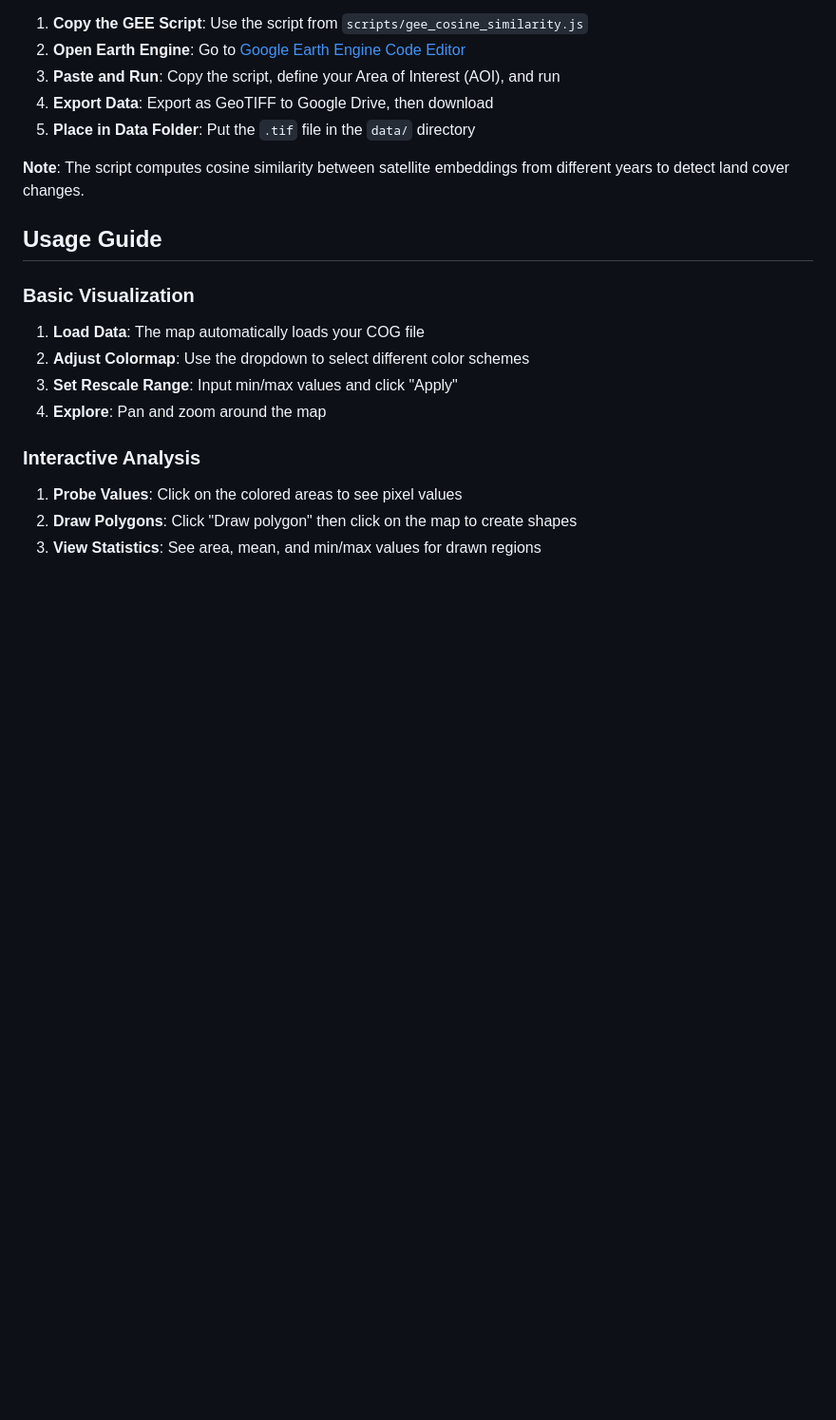
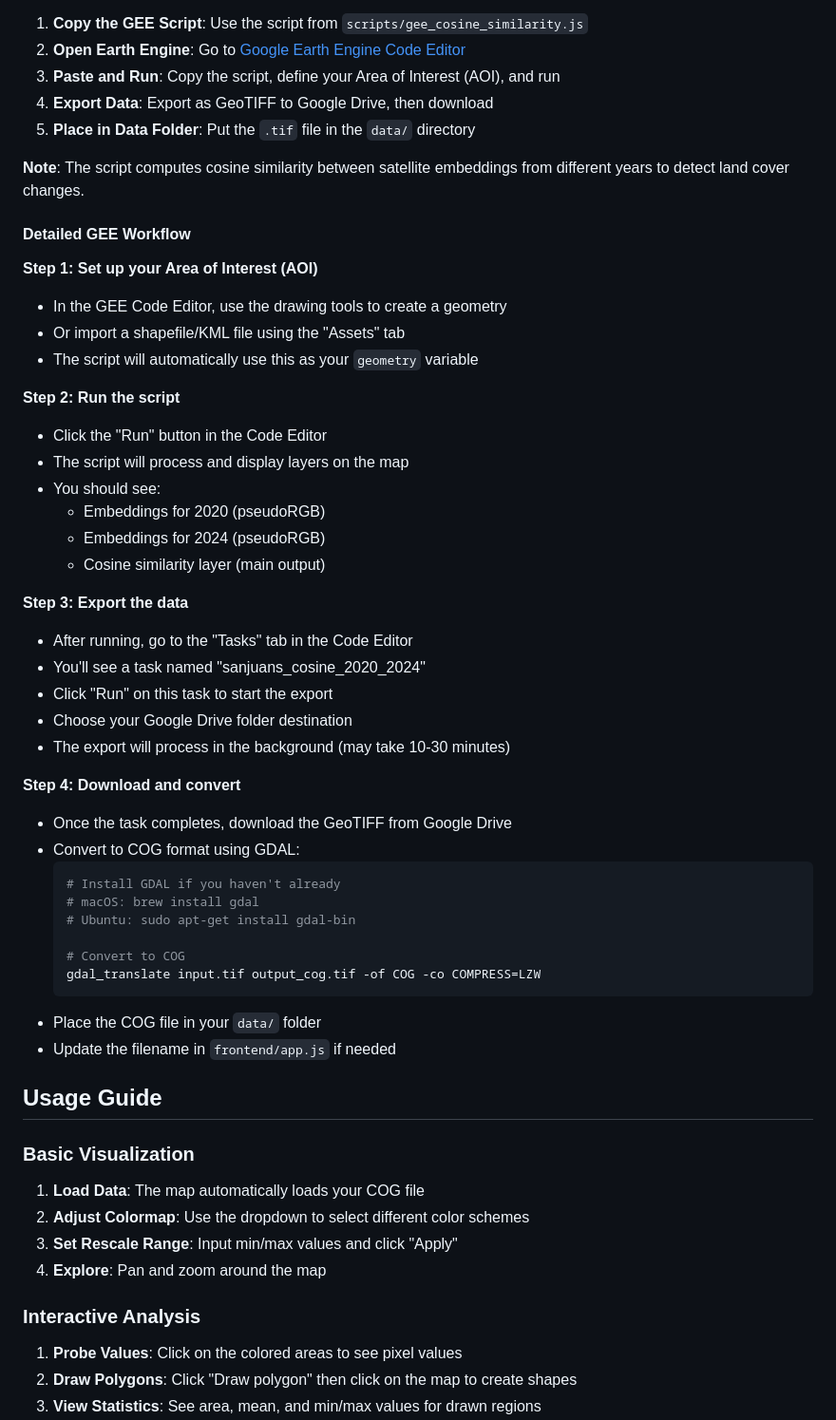
Before and after one commit to rgdonohue/satellite-embeddings-change, a Markdown page: README.md, the part around the change printed below. Shown: that part at 95% size. GitHub-like rendering; blank space fills up the shorter version.

````diff
--- a/README.md
+++ b/README.md
@@ -67,6 +67,42 @@ If you want to generate your own cosine similarity data:
 5. **Place in Data Folder**: Put the `.tif` file in the `data/` directory
 
 **Note**: The script computes cosine similarity between satellite embeddings from different years to detect land cover changes.
+
+#### Detailed GEE Workflow
+
+**Step 1: Set up your Area of Interest (AOI)**
+- In the GEE Code Editor, use the drawing tools to create a geometry
+- Or import a shapefile/KML file using the "Assets" tab
+- The script will automatically use this as your `geometry` variable
+
+**Step 2: Run the script**
+- Click the "Run" button in the Code Editor
+- The script will process and display layers on the map
+- You should see:
+  - Embeddings for 2020 (pseudoRGB)
+  - Embeddings for 2024 (pseudoRGB)
+  - Cosine similarity layer (main output)
+
+**Step 3: Export the data**
+- After running, go to the "Tasks" tab in the Code Editor
+- You'll see a task named "sanjuans_cosine_2020_2024"
+- Click "Run" on this task to start the export
+- Choose your Google Drive folder destination
+- The export will process in the background (may take 10-30 minutes)
+
+**Step 4: Download and convert**
+- Once the task completes, download the GeoTIFF from Google Drive
+- Convert to COG format using GDAL:
+  ```bash
+  # Install GDAL if you haven't already
+  # macOS: brew install gdal
+  # Ubuntu: sudo apt-get install gdal-bin
+
+  # Convert to COG
+  gdal_translate input.tif output_cog.tif -of COG -co COMPRESS=LZW
+  ```
+- Place the COG file in your `data/` folder
+- Update the filename in `frontend/app.js` if needed
 
 ## Usage Guide
 
````
Also changed, not shown: other parts of README.md (+40 -0 lines).
